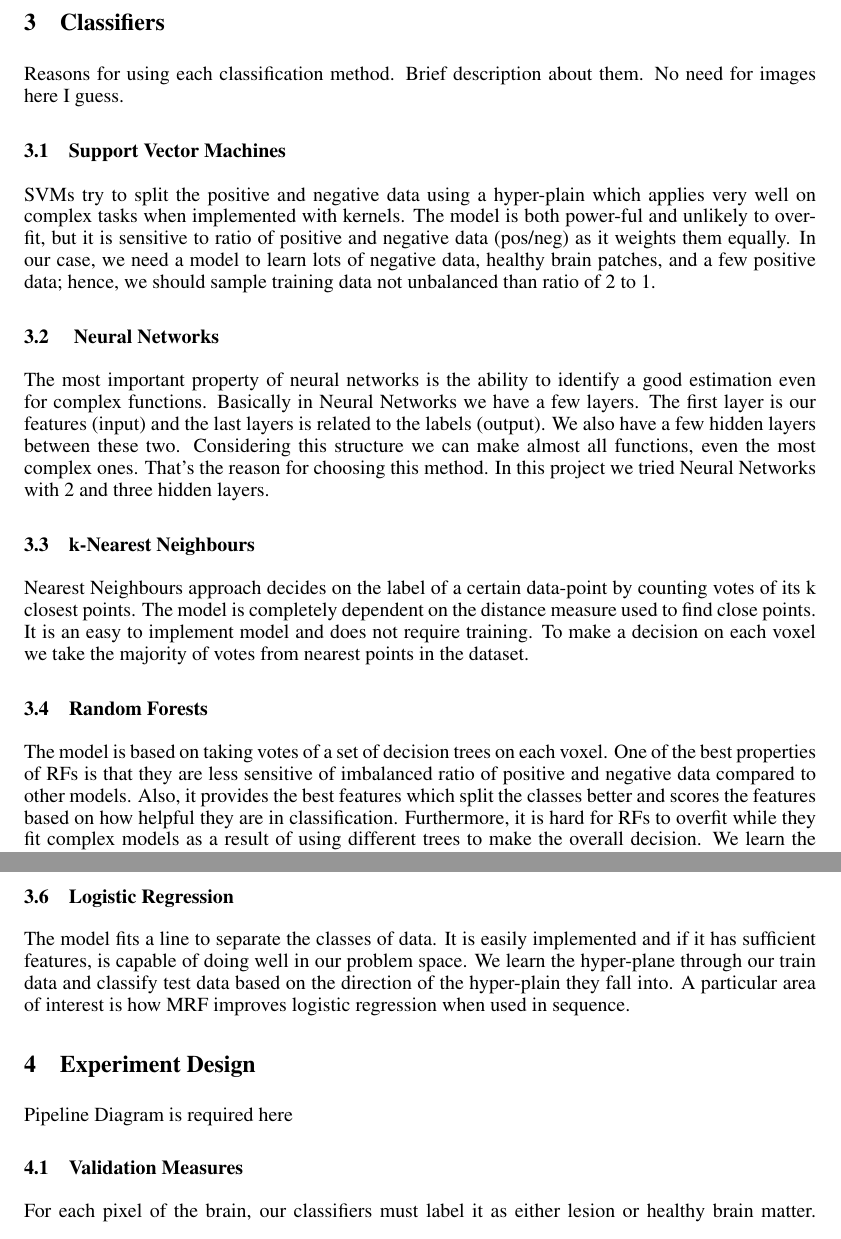
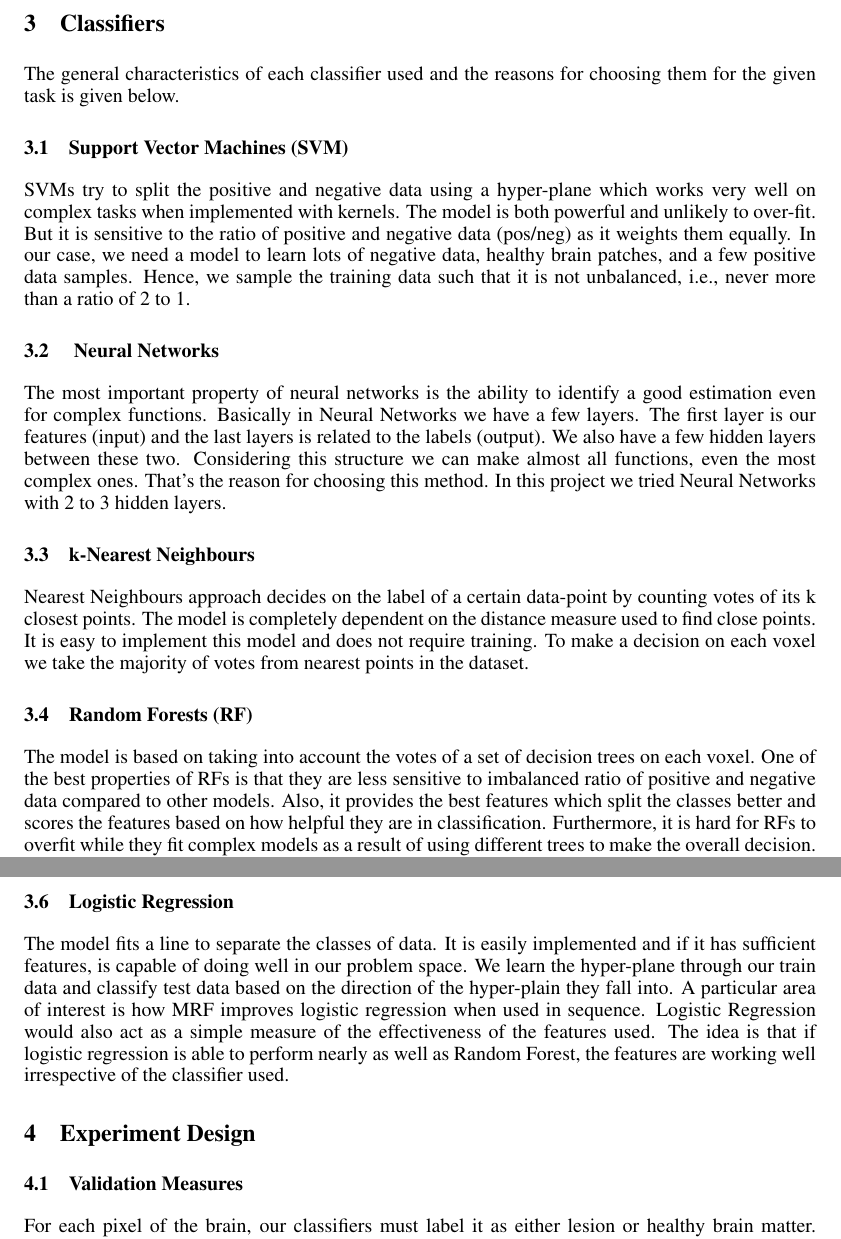
Before and after one commit to sinaj/t6Lesion, a LaTeX paper (report/nips2014.tex): two parts of pages 4 and 5 of 8, joined at a grey line, cut so that both start at the same text. Compiled offline with pdfLaTeX.

Commit message:
Fixed some grammatical errors, added citations, added/removed some content

```diff
--- a/report/nips2014.tex
+++ b/report/nips2014.tex
@@ -142,20 +142,20 @@ All the features need to explained briefly with good images.
 
 %------------------------------------------------ Classifiers ------------------------------------------%
 \section{Classifiers}
+%Reasons for using each classification method. Brief description about them. No need for images here I guess.
 
-Reasons for using each classification method. Brief description about them. No need for images here I guess.
-
-\subsection{Support Vector Machines}
-SVMs try to split the positive and negative data using a hyper-plain which applies very well on complex tasks when implemented with kernels. The model is both power-ful and unlikely to over-fit, but it is sensitive to ratio of positive and negative data (pos/neg) as it weights them equally. In our case, we need a model to learn lots of negative data, healthy brain patches, and a few positive data; hence, we should sample training data not unbalanced than ratio of 2 to 1.
+The general characteristics of each classifier used and the reasons for choosing them for the given task is given below.
+\subsection{Support Vector Machines (SVM)}
+SVMs try to split the positive and negative data using a hyper-plane which works very well on complex tasks when implemented with kernels. The model is both powerful and unlikely to over-fit. But it is sensitive to the ratio of positive and negative data (pos/neg) as it weights them equally. In our case, we need a model to learn lots of negative data, healthy brain patches, and a few positive data samples. Hence, we sample the training data such that it is not unbalanced, i.e., never more than a ratio of 2 to 1.
 
 \subsection{ Neural Networks}
-The most important property of neural networks is the ability to identify a good estimation even for complex functions. Basically in Neural Networks we have a few layers. The first layer is our features (input) and the last layers is related to the labels (output). We also have a few hidden layers between these two. Considering this structure we can make almost all functions, even the most complex ones. That’s the reason for choosing this method. In this project we tried Neural Networks with 2 and three hidden layers.
+The most important property of neural networks is the ability to identify a good estimation even for complex functions. Basically in Neural Networks we have a few layers. The first layer is our features (input) and the last layers is related to the labels (output). We also have a few hidden layers between these two. Considering this structure we can make almost all functions, even the most complex ones. That’s the reason for choosing this method. In this project we tried Neural Networks with 2 to 3 hidden layers.
 
 \subsection{k-Nearest Neighbours}
-Nearest Neighbours approach decides on the label of a certain data-point by counting votes of its k closest points. The model is completely dependent on the distance measure used to find close points. It is an easy to implement model and does not require training. To make a decision on each voxel we take the majority of votes from nearest points in the dataset.
+Nearest Neighbours approach decides on the label of a certain data-point by counting votes of its k closest points. The model is completely dependent on the distance measure used to find close points. It is easy to implement this model and does not require training. To make a decision on each voxel we take the majority of votes from nearest points in the dataset.
 
-\subsection{Random Forests}
-The model is based on taking votes of a set of decision trees on each voxel. One of the best properties of RFs is that they are less sensitive of imbalanced ratio of positive and negative data compared to other models. Also, it provides the best features which split the classes better and scores the features based on how helpful they are in classification. Furthermore, it is hard for RFs to overfit while they fit complex models as a result of using different trees to make the overall decision. We learn the random forest and create the trees by distributing points in their leafs and predict by merging votes of each tree to label the data.
+\subsection{Random Forests (RF)}
+The model is based on taking into account the votes of a set of decision trees on each voxel. One of the best properties of RFs is that they are less sensitive to imbalanced ratio of positive and negative data compared to other models. Also, it provides the best features which split the classes better and scores the features based on how helpful they are in classification. Furthermore, it is hard for RFs to overfit while they fit complex models as a result of using different trees to make the overall decision. We learn the random forest and create the trees by distributing points in their leafs and predict by merging votes of each tree to label the data.
 
 \subsection{Markov Random Fields}
 The basic principle of Markov Random Field is to treat the input image as a graph in which each voxel is a node and all the neighboring voxels are interconnected. In the case of foreground segmentation, two spatial nodes of foreground and background are added to the graph and edges between voxels. Each pair of nodes are assigned a weight equal to the probability that a given voxel belongs to either foreground or background. In graph theory, a cut is a partition of the vertices of a graph into two disjoint subsets. An st-cut is a graph cut comprising all directed edges from a node in a vertex set A to a node in its complement, $\overline{A}$, such that s $\epsilon$ A, t $\epsilon$ $\overline{A}$, and A is connected. The cost of a cut is simply defined as the sum of edge weights for the edges removed by the cut. The aim of this algorithm is to use a graph-cut to divide graph into two classes subject to the Min-Cut problem, i.e, to find the st-cut with minimal cost. The advantage of this method is that it considers the probabilities of its neighbours as a feature.
@@ -163,12 +163,12 @@ The basic principle of Markov Random Field is to treat the input image as a grap
 In this project, we trained a random forest (Claimed to be the best algorithm for lesion segmentation according to literature survey \cite{garcia2013review}) and used it to obtain initial probabilities of each voxel classified as a lesion. Subsequently, MRF is applied on the graph constructed using the weights,i.e., probabilities obtained from the classifier.
 
 \subsection{Logistic Regression}
-The model fits a line to separate the classes of data. It is easily implemented and if it has sufficient features, is capable of doing well in our problem space. We learn the hyper-plane through our train data and classify test data based on the direction of the hyper-plain they fall into. A particular area of interest is how MRF improves logistic regression when used in sequence.
+The model fits a line to separate the classes of data. It is easily implemented and if it has sufficient features, is capable of doing well in our problem space. We learn the hyper-plane through our train data and classify test data based on the direction of the hyper-plain they fall into. A particular area of interest is how MRF improves logistic regression when used in sequence. Logistic Regression would also act as a simple measure of the effectiveness of the features used. The idea is that if logistic regression is able to perform nearly as well as Random Forest, the features are working well irrespective of the classifier used.
 
 
 %-----------------------------------Experiment Design -------------------------------------------------------%
 \section{Experiment Design}
-Pipeline Diagram is required here
+%Pipeline Diagram is required here
 
 \subsection{Validation Measures}
 For each pixel of the brain, our classifiers must label it as either lesion or healthy brain matter. Depending on the data set used, our ground truth source may be different. The MICCAI data set is provided by doctors and has also been cross referenced several times. The hope is that this increases the accuracy of the results. The MICCAI scan represent real brains. Brain Web on the other hand uses a simulated brain scan and places lesions in the simulated scans.
```
Also changed, not shown: report/bibliography.bib (+12 -1 lines), report/nips2014.tex (2 more changed lines).
